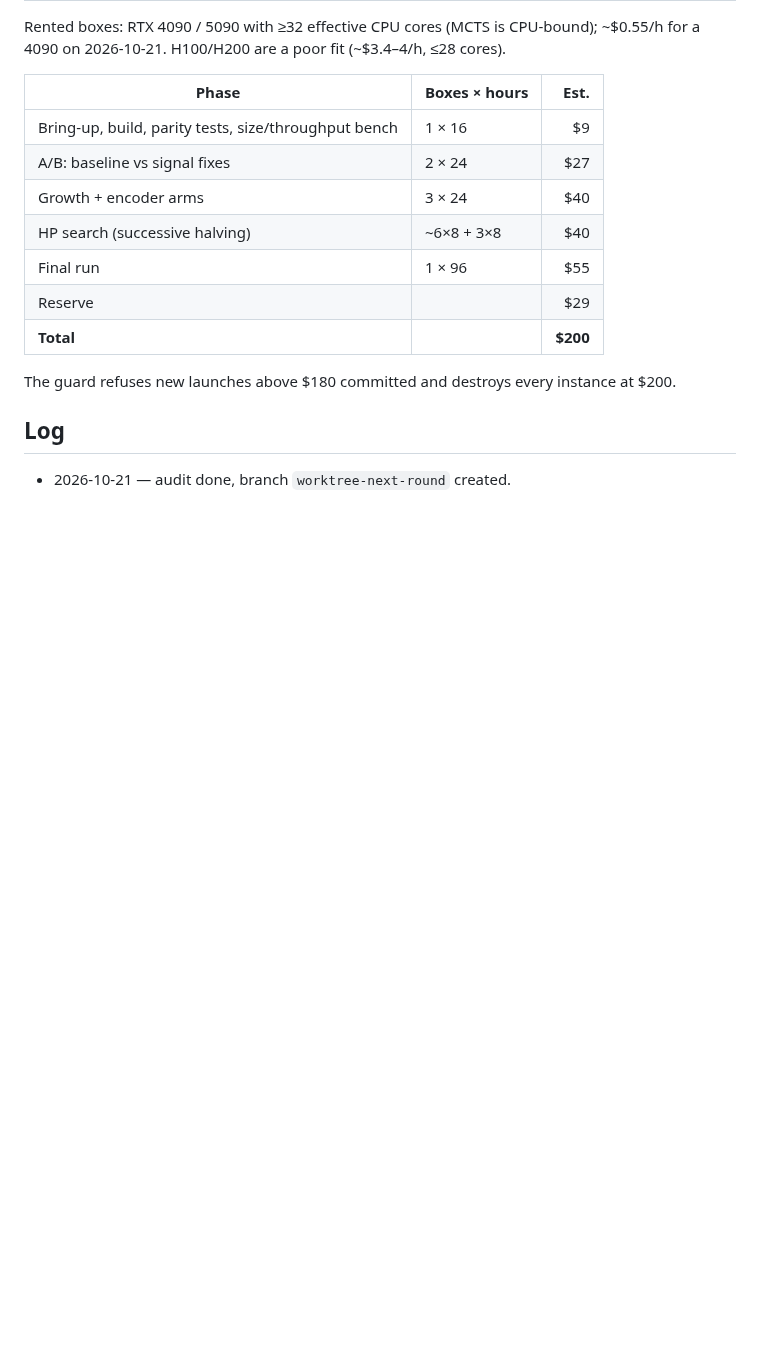
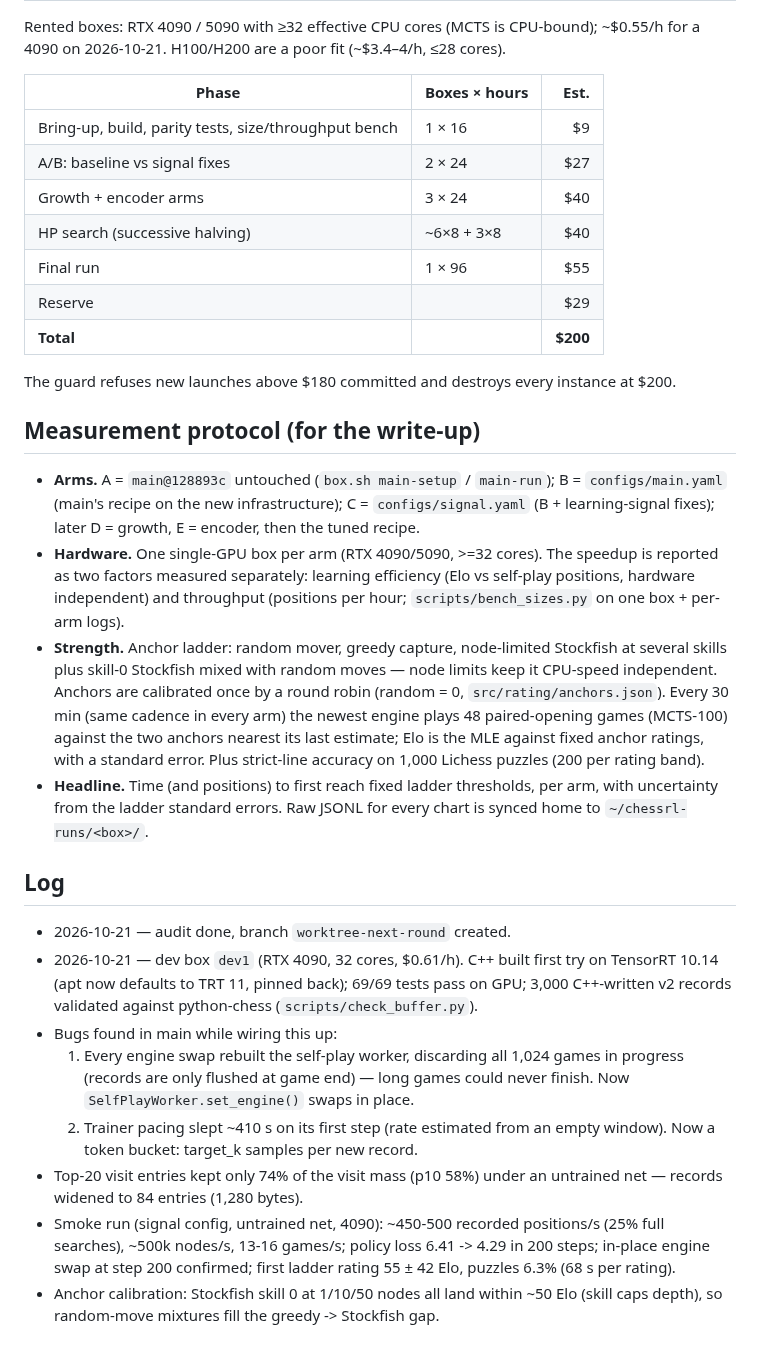
Before and after one commit to maxlegrec1/ChessRL, a Markdown page: docs/NEXT_ROUND.md, the part around the change. GitHub-like rendering; blank space fills up the shorter version.

Commit message:
NEXT_ROUND.md: measurement protocol for the write-up + first log entries
Co-Authored-By: Claude Opus 5.5 (1M context) <noreply@anthropic.com>

```diff
--- a/docs/NEXT_ROUND.md
+++ b/docs/NEXT_ROUND.md
@@ -53,6 +53,47 @@ Rented boxes: RTX 4090 / 5090 with ≥32 effective CPU cores (MCTS is CPU-bound)
 The guard refuses new launches above $180 committed and destroys every
 instance at $200.
 
+## Measurement protocol (for the write-up)
+
+- **Arms.** A = `main@128893c` untouched (`box.sh main-setup` / `main-run`);
+  B = `configs/main.yaml` (main's recipe on the new infrastructure);
+  C = `configs/signal.yaml` (B + learning-signal fixes); later D = growth,
+  E = encoder, then the tuned recipe.
+- **Hardware.** One single-GPU box per arm (RTX 4090/5090, >=32 cores). The
+  speedup is reported as two factors measured separately: learning efficiency
+  (Elo vs self-play positions, hardware independent) and throughput
+  (positions per hour; `scripts/bench_sizes.py` on one box + per-arm logs).
+- **Strength.** Anchor ladder: random mover, greedy capture, node-limited
+  Stockfish at several skills plus skill-0 Stockfish mixed with random moves —
+  node limits keep it CPU-speed independent. Anchors are calibrated once by a
+  round robin (random = 0, `src/rating/anchors.json`). Every 30 min (same
+  cadence in every arm) the newest engine plays 48 paired-opening games
+  (MCTS-100) against the two anchors nearest its last estimate; Elo is the MLE
+  against fixed anchor ratings, with a standard error. Plus strict-line
+  accuracy on 1,000 Lichess puzzles (200 per rating band).
+- **Headline.** Time (and positions) to first reach fixed ladder thresholds,
+  per arm, with uncertainty from the ladder standard errors. Raw JSONL for
+  every chart is synced home to `~/chessrl-runs/<box>/`.
+
 ## Log
 
 - 2026-10-21 — audit done, branch `worktree-next-round` created.
+- 2026-10-21 — dev box `dev1` (RTX 4090, 32 cores, $0.61/h). C++ built first
+  try on TensorRT 10.14 (apt now defaults to TRT 11, pinned back); 69/69
+  tests pass on GPU; 3,000 C++-written v2 records validated against
+  python-chess (`scripts/check_buffer.py`).
+- Bugs found in main while wiring this up:
+  1. Every engine swap rebuilt the self-play worker, discarding all 1,024
+     games in progress (records are only flushed at game end) — long games
+     could never finish. Now `SelfPlayWorker.set_engine()` swaps in place.
+  2. Trainer pacing slept ~410 s on its first step (rate estimated from an
+     empty window). Now a token bucket: target_k samples per new record.
+- Top-20 visit entries kept only 74% of the visit mass (p10 58%) under an
+  untrained net — records widened to 84 entries (1,280 bytes).
+- Smoke run (signal config, untrained net, 4090): ~450-500 recorded
+  positions/s (25% full searches), ~500k nodes/s, 13-16 games/s; policy loss
+  6.41 -> 4.29 in 200 steps; in-place engine swap at step 200 confirmed;
+  first ladder rating 55 ± 42 Elo, puzzles 6.3% (68 s per rating).
+- Anchor calibration: Stockfish skill 0 at 1/10/50 nodes all land within
+  ~50 Elo (skill caps depth), so random-move mixtures fill the greedy ->
+  Stockfish gap.
```
